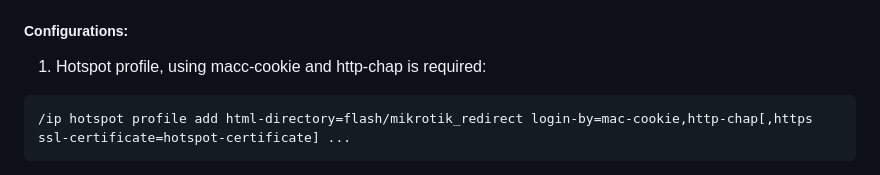
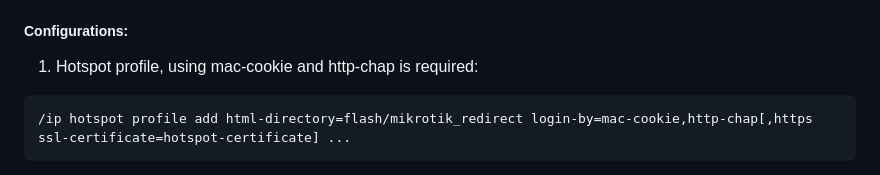
Before and after one commit to XpycTee/Hotspot, a Markdown page: README.md, the part around the change. GitHub-like rendering.

````diff
--- a/README.md
+++ b/README.md
@@ -39,7 +39,7 @@ This project provides a backend hotspot web application deployed in a Docker con
 - Create hotspot users and profiles for employees and guests.
 
 ##### Configurations:
-1. Hotspot profile, using macc-cookie and http-chap is required:
+1. Hotspot profile, using mac-cookie and http-chap is required:
 ```
 /ip hotspot profile add html-directory=flash/mikrotik_redirect login-by=mac-cookie,http-chap[,https ssl-certificate=hotspot-certificate] ...
 ```
````
